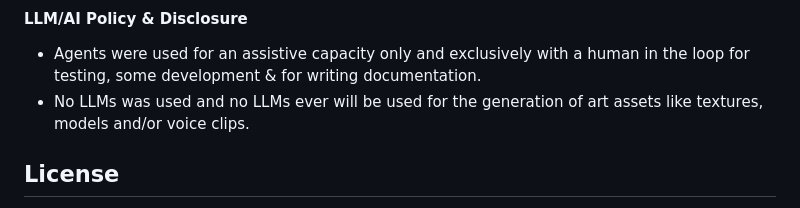
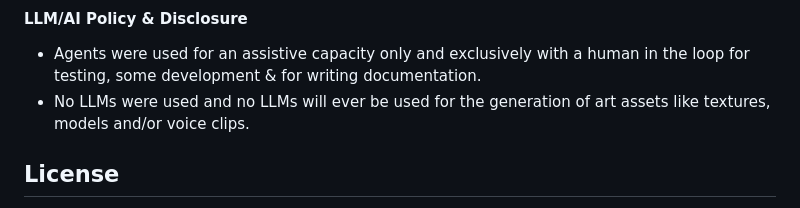
Before and after one commit to larsoyd/minecraft-mariohead, a Markdown page: README.md, the part around the change. GitHub-like rendering.

```diff
--- a/README.md
+++ b/README.md
@@ -126,7 +126,7 @@ Copy `build/libs/mariohead-x.x.x-dev.jar` into your Minecraft instance's `mods`
 #### LLM/AI Policy & Disclosure
 
 - Agents were used for an assistive capacity only and exclusively with a human in the loop for testing, some development & for writing documentation.
-- No LLMs was used and no LLMs ever will be used for the generation of art assets like textures, models and/or voice clips.
+- No LLMs were used and no LLMs will ever be used for the generation of art assets like textures, models and/or voice clips.
 
 ## License
 
```
